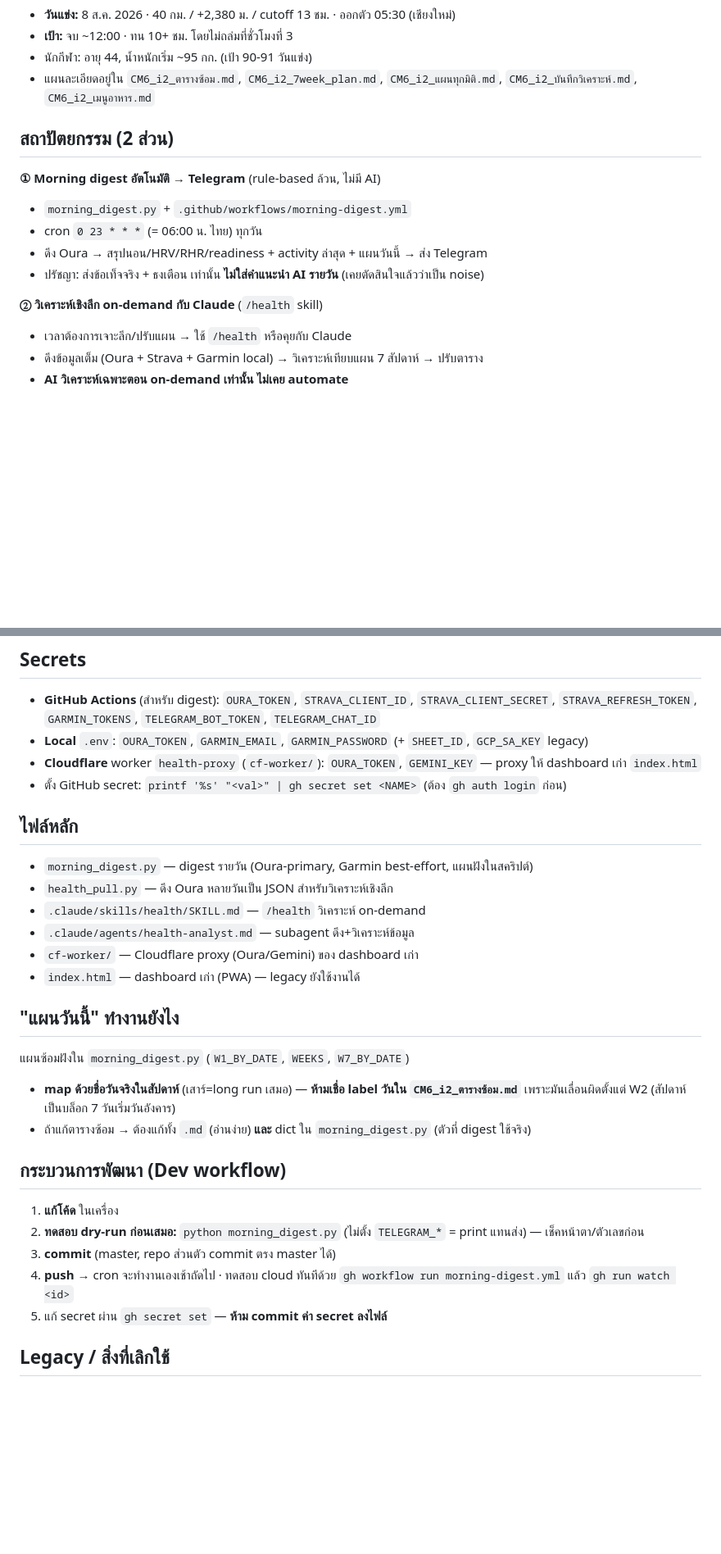
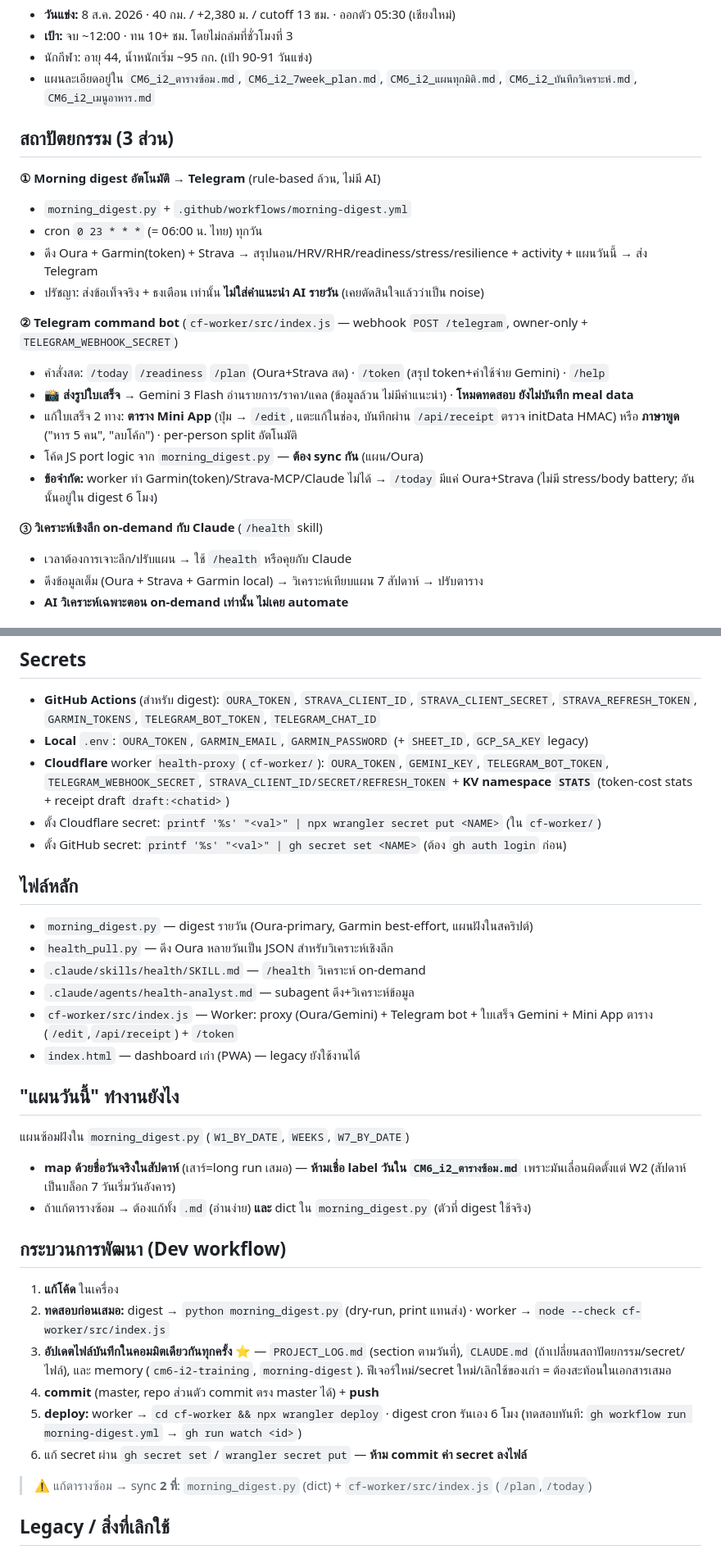
Before and after one commit to nuciferx/health-dashboard, a Markdown page: CLAUDE.md, 2 parts joined by grey strips. Shown at 82% size. Rendered like a GitHub page; blank space fills up the shorter version.

```diff
--- a/CLAUDE.md
+++ b/CLAUDE.md
@@ -9,15 +9,22 @@
 - นักกีฬา: อายุ 44, น้ำหนักเริ่ม ~95 กก. (เป้า 90-91 วันแข่ง)
 - แผนละเอียดอยู่ใน `CM6_i2_ตารางซ้อม.md`, `CM6_i2_7week_plan.md`, `CM6_i2_แผนทุกมิติ.md`, `CM6_i2_บันทึกวิเคราะห์.md`, `CM6_i2_เมนูอาหาร.md`
 
-## สถาปัตยกรรม (2 ส่วน)
+## สถาปัตยกรรม (3 ส่วน)
 
 **① Morning digest อัตโนมัติ → Telegram** (rule-based ล้วน, ไม่มี AI)
 - `morning_digest.py` + `.github/workflows/morning-digest.yml`
 - cron `0 23 * * *` (= 06:00 น. ไทย) ทุกวัน
-- ดึง Oura → สรุปนอน/HRV/RHR/readiness + activity ล่าสุด + แผนวันนี้ → ส่ง Telegram
+- ดึง Oura + Garmin(token) + Strava → สรุปนอน/HRV/RHR/readiness/stress/resilience + activity + แผนวันนี้ → ส่ง Telegram
 - ปรัชญา: ส่งข้อเท็จจริง + ธงเตือน เท่านั้น **ไม่ใส่คำแนะนำ AI รายวัน** (เคยตัดสินใจแล้วว่าเป็น noise)
 
-**② วิเคราะห์เชิงลึก on-demand กับ Claude** (`/health` skill)
+**② Telegram command bot** (`cf-worker/src/index.js` — webhook `POST /telegram`, owner-only + `TELEGRAM_WEBHOOK_SECRET`)
+- คำสั่งสด: `/today` `/readiness` `/plan` (Oura+Strava สด) · `/token` (สรุป token+ค่าใช้จ่าย Gemini) · `/help`
+- **📸 ส่งรูปใบเสร็จ** → Gemini 3 Flash อ่านรายการ/ราคา/แคล (ข้อมูลล้วน ไม่มีคำแนะนำ) · **โหมดทดสอบ ยังไม่บันทึก meal data**
+- แก้ใบเสร็จ 2 ทาง: **ตาราง Mini App** (ปุ่ม → `/edit`, แตะแก้ในช่อง, บันทึกผ่าน `/api/receipt` ตรวจ initData HMAC) หรือ **ภาษาพูด** ("หาร 5 คน", "ลบโค้ก") · per-person split อัตโนมัติ
+- โค้ด JS port logic จาก `morning_digest.py` — **ต้อง sync กัน** (แผน/Oura)
+- **ข้อจำกัด:** worker ทำ Garmin(token)/Strava-MCP/Claude ไม่ได้ → `/today` มีแค่ Oura+Strava (ไม่มี stress/body battery; อันนั้นอยู่ใน digest 6 โมง)
+
+**③ วิเคราะห์เชิงลึก on-demand กับ Claude** (`/health` skill)
 - เวลาต้องการเจาะลึก/ปรับแผน → ใช้ `/health` หรือคุยกับ Claude
 - ดึงข้อมูลเต็ม (Oura + Strava + Garmin local) → วิเคราะห์เทียบแผน 7 สัปดาห์ → ปรับตาราง
 - **AI วิเคราะห์เฉพาะตอน on-demand เท่านั้น ไม่เคย automate**
@@ -38,7 +45,8 @@
 ## Secrets
 - **GitHub Actions** (สำหรับ digest): `OURA_TOKEN`, `STRAVA_CLIENT_ID`, `STRAVA_CLIENT_SECRET`, `STRAVA_REFRESH_TOKEN`, `GARMIN_TOKENS`, `TELEGRAM_BOT_TOKEN`, `TELEGRAM_CHAT_ID`
 - **Local** `.env`: `OURA_TOKEN`, `GARMIN_EMAIL`, `GARMIN_PASSWORD` (+ `SHEET_ID`, `GCP_SA_KEY` legacy)
-- **Cloudflare** worker `health-proxy` (`cf-worker/`): `OURA_TOKEN`, `GEMINI_KEY` — proxy ให้ dashboard เก่า `index.html`
+- **Cloudflare** worker `health-proxy` (`cf-worker/`): `OURA_TOKEN`, `GEMINI_KEY`, `TELEGRAM_BOT_TOKEN`, `TELEGRAM_WEBHOOK_SECRET`, `STRAVA_CLIENT_ID/SECRET/REFRESH_TOKEN` + **KV namespace `STATS`** (token-cost stats + receipt draft `draft:<chatid>`)
+- ตั้ง Cloudflare secret: `printf '%s' "<val>" | npx wrangler secret put <NAME>` (ใน `cf-worker/`)
 - ตั้ง GitHub secret: `printf '%s' "<val>" | gh secret set <NAME>` (ต้อง `gh auth login` ก่อน)
 
 ## ไฟล์หลัก
@@ -46,7 +54,7 @@
 - `health_pull.py` — ดึง Oura หลายวันเป็น JSON สำหรับวิเคราะห์เชิงลึก
 - `.claude/skills/health/SKILL.md` — `/health` วิเคราะห์ on-demand
 - `.claude/agents/health-analyst.md` — subagent ดึง+วิเคราะห์ข้อมูล
-- `cf-worker/` — Cloudflare proxy (Oura/Gemini) ของ dashboard เก่า
+- `cf-worker/src/index.js` — Worker: proxy (Oura/Gemini) + Telegram bot + ใบเสร็จ Gemini + Mini App ตาราง (`/edit`,`/api/receipt`) + `/token`
 - `index.html` — dashboard เก่า (PWA) — legacy ยังใช้งานได้
 
 ## "แผนวันนี้" ทำงานยังไง
@@ -56,10 +64,13 @@
 
 ## กระบวนการพัฒนา (Dev workflow)
 1. **แก้โค้ด** ในเครื่อง
-2. **ทดสอบ dry-run ก่อนเสมอ:** `python morning_digest.py` (ไม่ตั้ง `TELEGRAM_*` = print แทนส่ง) — เช็คหน้าตา/ตัวเลขก่อน
-3. **commit** (master, repo ส่วนตัว commit ตรง master ได้)
-4. **push** → cron จะทำงานเองเช้าถัดไป · ทดสอบ cloud ทันทีด้วย `gh workflow run morning-digest.yml` แล้ว `gh run watch <id>`
-5. แก้ secret ผ่าน `gh secret set` — **ห้าม commit ค่า secret ลงไฟล์**
+2. **ทดสอบก่อนเสมอ:** digest → `python morning_digest.py` (dry-run, print แทนส่ง) · worker → `node --check cf-worker/src/index.js`
+3. **อัปเดตไฟล์บันทึกในคอมมิตเดียวกันทุกครั้ง** ⭐ — `PROJECT_LOG.md` (section ตามวันที่), `CLAUDE.md` (ถ้าเปลี่ยนสถาปัตยกรรม/secret/ไฟล์), และ memory (`cm6-i2-training`, `morning-digest`). ฟีเจอร์ใหม่/secret ใหม่/เลิกใช้ของเก่า = ต้องสะท้อนในเอกสารเสมอ
+4. **commit** (master, repo ส่วนตัว commit ตรง master ได้) + **push**
+5. **deploy:** worker → `cd cf-worker && npx wrangler deploy` · digest cron รันเอง 6 โมง (ทดสอบทันที: `gh workflow run morning-digest.yml` → `gh run watch <id>`)
+6. แก้ secret ผ่าน `gh secret set` / `wrangler secret put` — **ห้าม commit ค่า secret ลงไฟล์**
+
+> ⚠️ แก้ตารางซ้อม → sync **2 ที่**: `morning_digest.py` (dict) + `cf-worker/src/index.js` (`/plan`,`/today`)
 
 ## Legacy / สิ่งที่เลิกใช้
 - ~~`.github/workflows/log-garmin.yml`~~ — **ปลดระวางแล้ว** (cron 15 นาทีเขียน Google Sheet ที่ fail เงียบ: Garmin บล็อก CI + secrets `GCP_SA_KEY`/`SHEET_ID` ไม่เคยตั้ง)
```
Also changed, not shown: PROJECT_LOG.md (+33 -1 lines).
